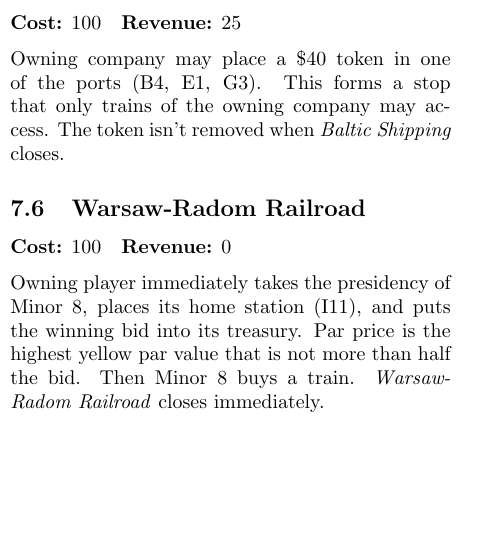
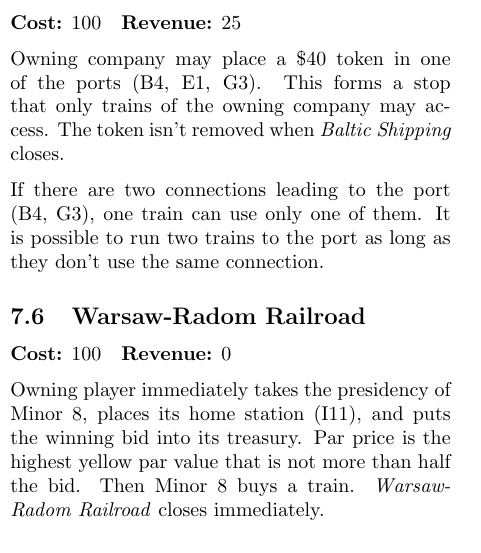
Before and after one commit to Galatolol/18IrePL, a LaTeX document (rules.tex): part of one column of page 3 of 4, cut so that both start at the same text, the shorter picture padded with empty space. Compiled offline with pdfLaTeX.

Commit message:
Add two port connections

```diff
--- a/rules.tex
+++ b/rules.tex
@@ -174,6 +174,8 @@
 
 Owning company may place a \$40 token in one of the ports (B4, E1, G3). This forms a stop that only trains of the owning company may access. The token isn't removed when \textit{Baltic Shipping} closes.
 
+If there are two connections leading to the port (B4, G3), one train can use only one of them. It is possible to run two trains to the port as long as they don't use the same connection.
+
 \subsection{Warsaw-Radom Railroad}
 
 \textbf{Cost:} 100 ~~\textbf{Revenue:} 0
```
Also changed, not shown: map-paginated.pdf, map.pdf, rules.pdf, 1 other file.
